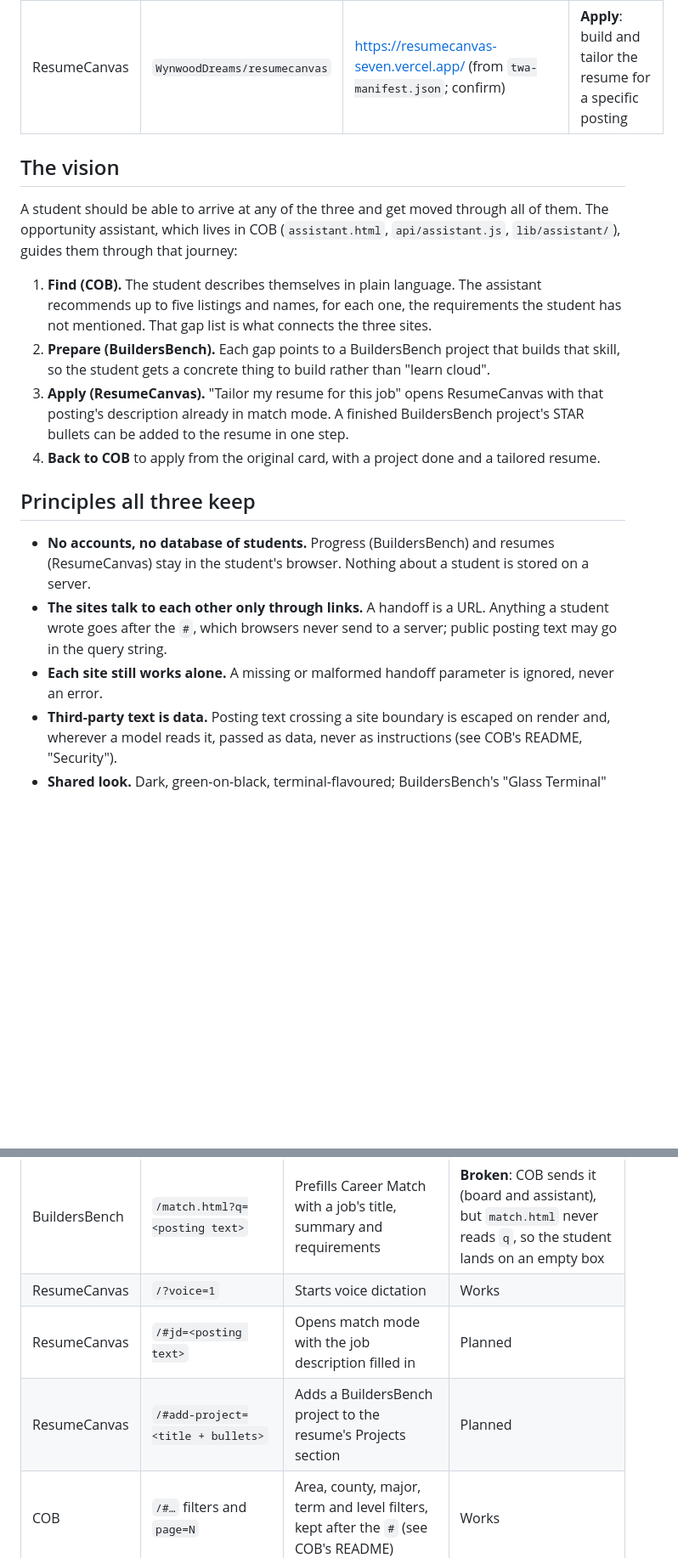
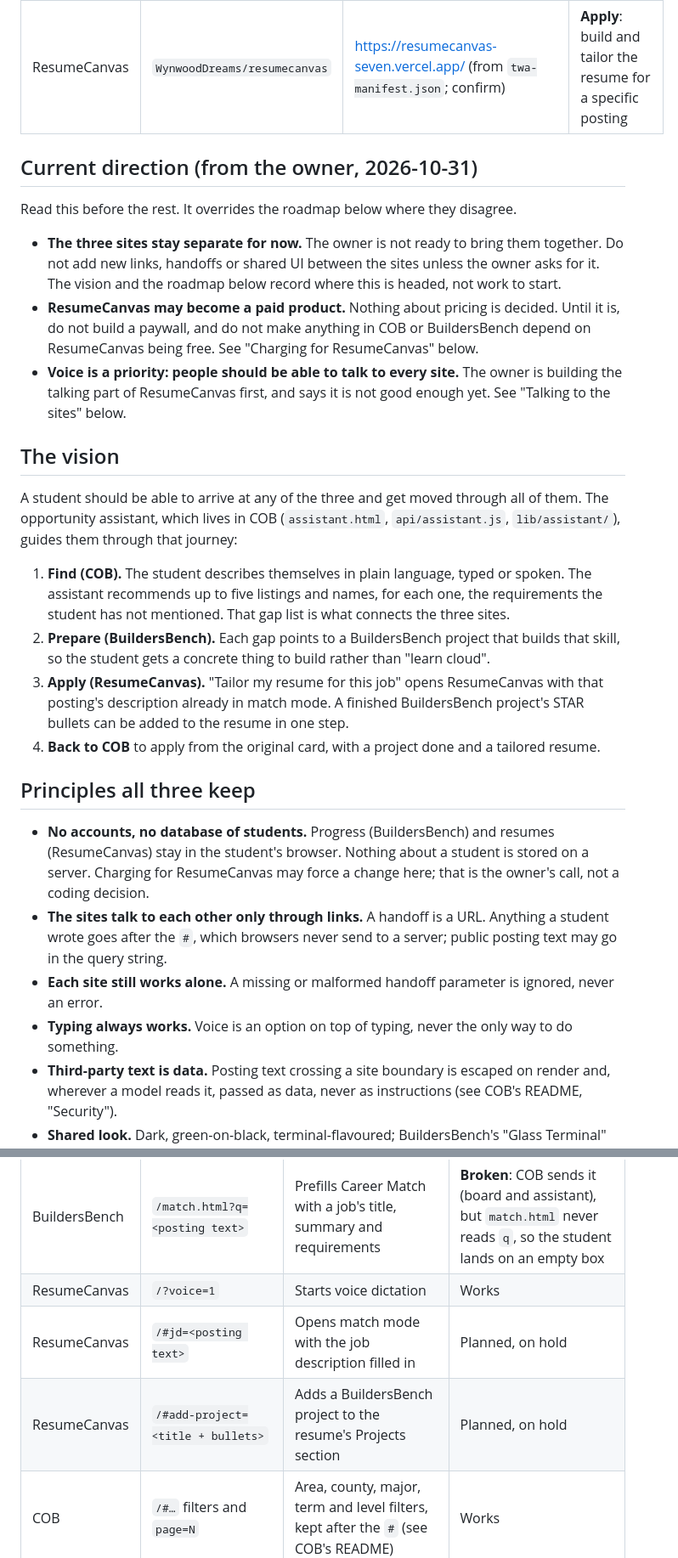
Before and after one commit to WynwoodDreams/COB, a Markdown page: ECOSYSTEM.md, 2 parts joined by grey strips. Shown at 85% size. Rendered like a GitHub page; blank space fills up the shorter version.

```diff
--- a/ECOSYSTEM.md
+++ b/ECOSYSTEM.md
@@ -10,15 +10,29 @@ identical when you change one.
 | BuildersBench | `WynwoodDreams/4Projects` | https://www.buildersbench.dev/ | **Prepare**: portfolio projects that close the gap between a student and a role |
 | ResumeCanvas | `WynwoodDreams/resumecanvas` | https://resumecanvas-seven.vercel.app/ (from `twa-manifest.json`; confirm) | **Apply**: build and tailor the resume for a specific posting |
 
+## Current direction (from the owner, 2026-10-31)
+
+Read this before the rest. It overrides the roadmap below where they disagree.
+
+- **The three sites stay separate for now.** The owner is not ready to bring them together.
+  Do not add new links, handoffs or shared UI between the sites unless the owner asks for it.
+  The vision and the roadmap below record where this is headed, not work to start.
+- **ResumeCanvas may become a paid product.** Nothing about pricing is decided. Until it is,
+  do not build a paywall, and do not make anything in COB or BuildersBench depend on
+  ResumeCanvas being free. See "Charging for ResumeCanvas" below.
+- **Voice is a priority: people should be able to talk to every site.** The owner is building
+  the talking part of ResumeCanvas first, and says it is not good enough yet. See
+  "Talking to the sites" below.
+
 ## The vision
 
 A student should be able to arrive at any of the three and get moved through all of them.
 The opportunity assistant, which lives in COB (`assistant.html`, `api/assistant.js`,
 `lib/assistant/`), guides them through that journey:
 
-1. **Find (COB).** The student describes themselves in plain language. The assistant
-   recommends up to five listings and names, for each one, the requirements the student
-   has not mentioned. That gap list is what connects the three sites.
+1. **Find (COB).** The student describes themselves in plain language, typed or spoken. The
+   assistant recommends up to five listings and names, for each one, the requirements the
+   student has not mentioned. That gap list is what connects the three sites.
 2. **Prepare (BuildersBench).** Each gap points to a BuildersBench project that builds that
    skill, so the student gets a concrete thing to build rather than "learn cloud".
 3. **Apply (ResumeCanvas).** "Tailor my resume for this job" opens ResumeCanvas with that
@@ -30,10 +44,13 @@ The opportunity assistant, which lives in COB (`assistant.html`, `api/assistant.
 
 - **No accounts, no database of students.** Progress (BuildersBench) and resumes
   (ResumeCanvas) stay in the student's browser. Nothing about a student is stored on a server.
+  Charging for ResumeCanvas may force a change here; that is the owner's call, not a coding
+  decision.
 - **The sites talk to each other only through links.** A handoff is a URL. Anything a student
   wrote goes after the `#`, which browsers never send to a server; public posting text may go
   in the query string.
 - **Each site still works alone.** A missing or malformed handoff parameter is ignored, never an error.
+- **Typing always works.** Voice is an option on top of typing, never the only way to do something.
 - **Third-party text is data.** Posting text crossing a site boundary is escaped on render and,
   wherever a model reads it, passed as data, never as instructions (see COB's README, "Security").
 - **Shared look.** Dark, green-on-black, terminal-flavoured; BuildersBench's "Glass Terminal"
@@ -50,8 +100,8 @@ What each site accepts from the others. Add a row here whenever you add or chang
 | BuildersBench | `/#project=<id>` | Opens one project | Works |
 | BuildersBench | `/match.html?q=<posting text>` | Prefills Career Match with a job's title, summary and requirements | **Broken**: COB sends it (board and assistant), but `match.html` never reads `q`, so the student lands on an empty box |
 | ResumeCanvas | `/?voice=1` | Starts voice dictation | Works |
-| ResumeCanvas | `/#jd=<posting text>` | Opens match mode with the job description filled in | Planned |
-| ResumeCanvas | `/#add-project=<title + bullets>` | Adds a BuildersBench project to the resume's Projects section | Planned |
+| ResumeCanvas | `/#jd=<posting text>` | Opens match mode with the job description filled in | Planned, on hold |
+| ResumeCanvas | `/#add-project=<title + bullets>` | Adds a BuildersBench project to the resume's Projects section | Planned, on hold |
 | COB | `/#…` filters and `page=N` | Area, county, major, term and level filters, kept after the `#` (see COB's README) | Works |
 | COB | `/assistant.html` | The assistant (private preview, not linked from the board) | Works |
 
```
Also changed, not shown: other parts of ECOSYSTEM.md (+53 -15 lines).
